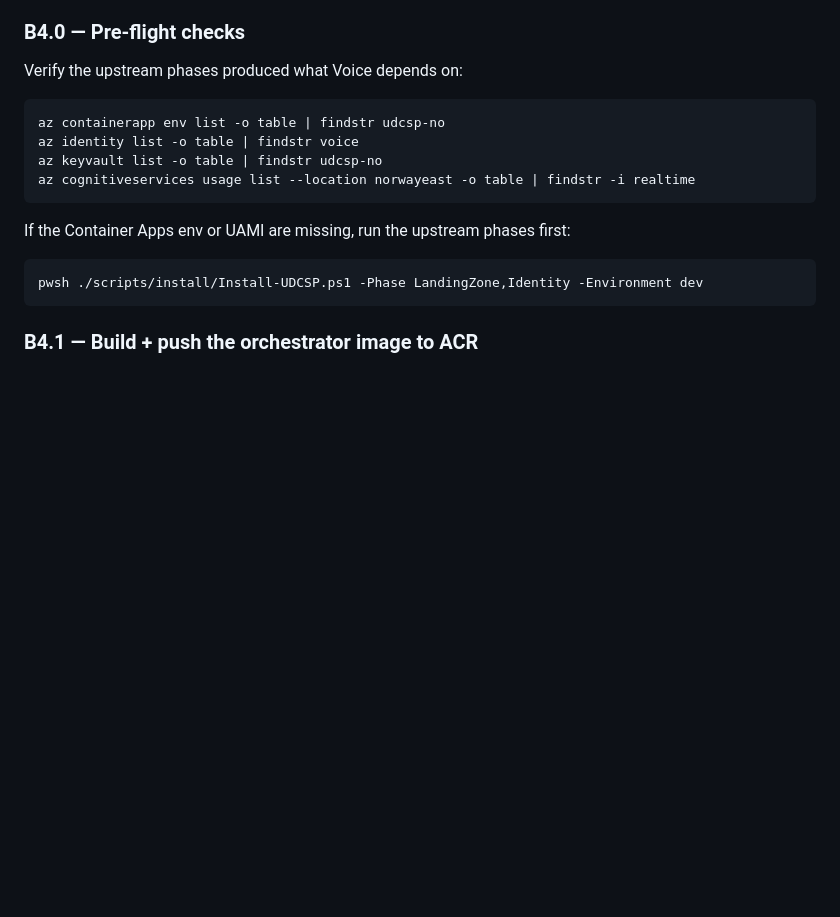
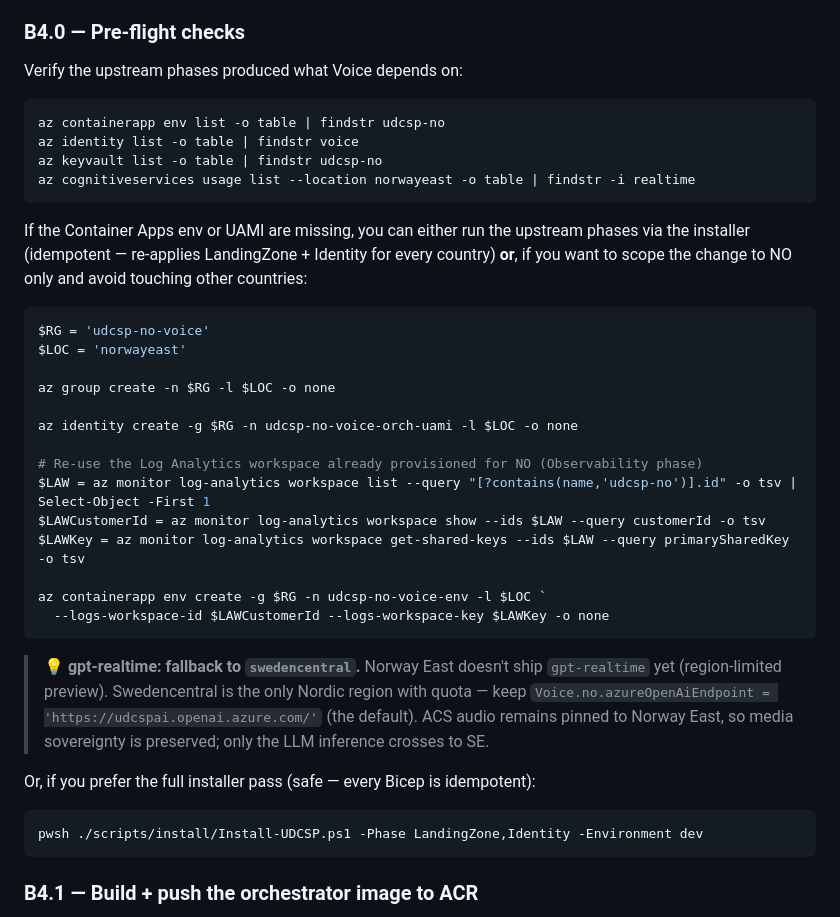
Before and after one commit to fredgis/UDCSP, a Markdown page: docs/tech/installation.md, the part around the change. Drawn GitHub-style; folded sections open; blank space fills up the shorter version.

Commit message:
docs(install): targeted commands to provision NO voice prerequisites

````diff
--- a/docs/tech/installation.md
+++ b/docs/tech/installation.md
@@ -398,7 +398,28 @@ az keyvault list -o table | findstr udcsp-no
 az cognitiveservices usage list --location norwayeast -o table | findstr -i realtime
 ```
 
-If the Container Apps env or UAMI are missing, run the upstream phases first:
+If the Container Apps env or UAMI are missing, you can either run the upstream phases via the installer (idempotent — re-applies LandingZone + Identity for every country) **or**, if you want to scope the change to NO only and avoid touching other countries:
+
+```powershell
+$RG = 'udcsp-no-voice'
+$LOC = 'norwayeast'
+
+az group create -n $RG -l $LOC -o none
+
+az identity create -g $RG -n udcsp-no-voice-orch-uami -l $LOC -o none
+
+# Re-use the Log Analytics workspace already provisioned for NO (Observability phase)
+$LAW = az monitor log-analytics workspace list --query "[?contains(name,'udcsp-no')].id" -o tsv | Select-Object -First 1
+$LAWCustomerId = az monitor log-analytics workspace show --ids $LAW --query customerId -o tsv
+$LAWKey = az monitor log-analytics workspace get-shared-keys --ids $LAW --query primarySharedKey -o tsv
+
+az containerapp env create -g $RG -n udcsp-no-voice-env -l $LOC `
+  --logs-workspace-id $LAWCustomerId --logs-workspace-key $LAWKey -o none
+```
+
+> 💡 **gpt-realtime: fallback to `swedencentral`.** Norway East doesn't ship `gpt-realtime` yet (region-limited preview). Swedencentral is the only Nordic region with quota — keep `Voice.no.azureOpenAiEndpoint = 'https://udcspai.openai.azure.com/'` (the default). ACS audio remains pinned to Norway East, so media sovereignty is preserved; only the LLM inference crosses to SE.
+
+Or, if you prefer the full installer pass (safe — every Bicep is idempotent):
 
 ```powershell
 pwsh ./scripts/install/Install-UDCSP.ps1 -Phase LandingZone,Identity -Environment dev
````
